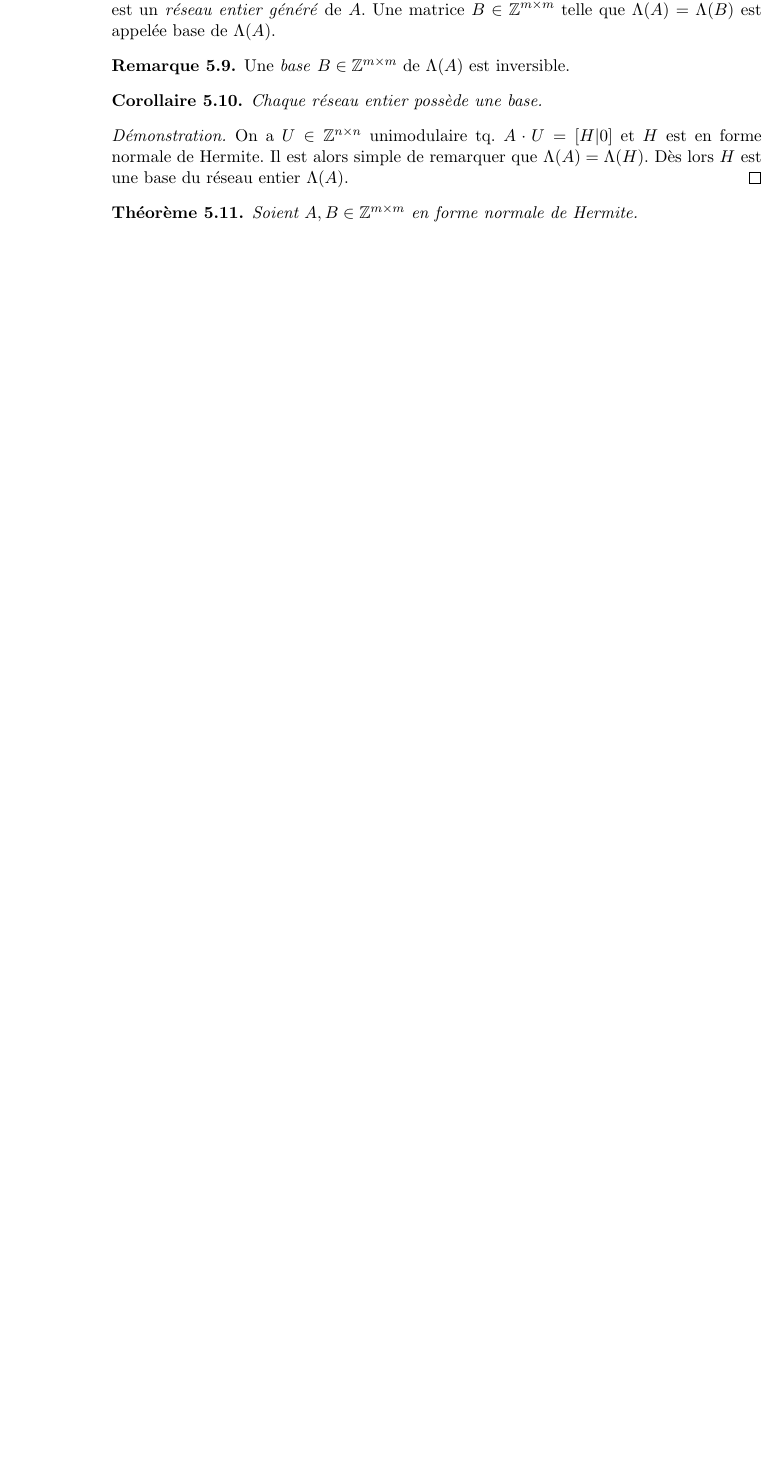
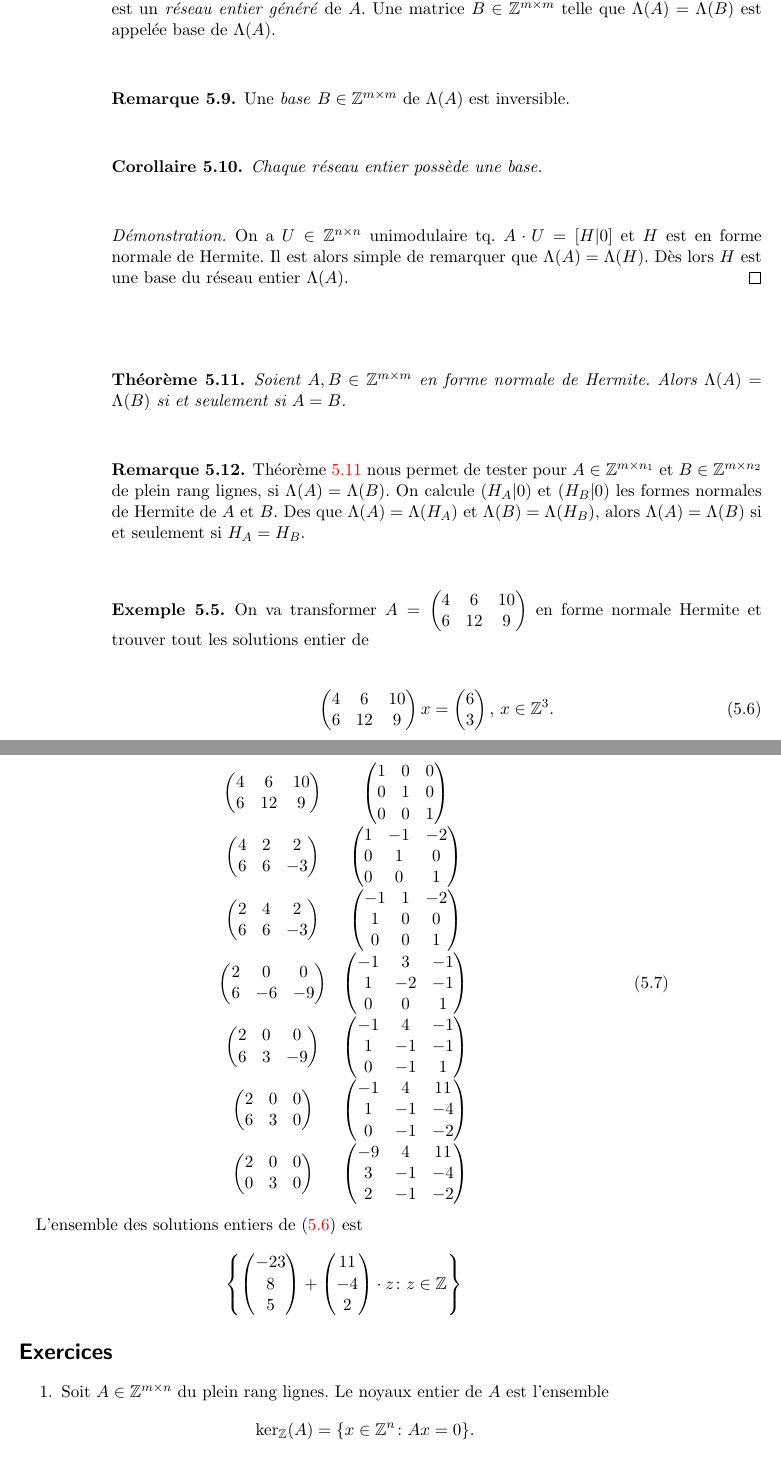
Before and after one commit to EisenIn/Algebre-Lineaire-2, a LaTeX book (notes.tex, which reads chapter04-entiers.tex): part of page 86 of 87 before the commit and two parts of pages 86 and 87 of 89 after it, the two joined at a grey line, cut so that both start at the same text, the shorter picture padded with empty space. Compiled offline with pdfLaTeX.

Commit message:
Continued chapter
on integer linear algebra and added python worksheet

```diff
--- a/chapter04-entiers.tex
+++ b/chapter04-entiers.tex
@@ -444,8 +444,64 @@ Soit
 
   \begin{theorem}
     \label{thr:28}
-    Soient $A,B \in \mathbb{Z}^{m\times m}$ en forme normale de Hermite.
-
+    Soient $A,B \in \mathbb{Z}^{m\times m}$ en forme normale de Hermite.    Alors $Λ(A) = Λ(B)$ si et seulement si $A = B$.
   \end{theorem}
 
 
+  \begin{remark}
+    \label{rem:5}
+    Théorème~\ref{thr:28} nous permet de tester  pour $A ∈ℤ^{m × n_1}$ et $B ∈ℤ^{m × n_2}$ de plein rang lignes, si $Λ(A) = Λ(B)$.  On calcule $(H_A|0)$ et $(H_B|0)$ les formes normales de Hermite de $A$ et $B$. Des que $Λ(A) =Λ(H_A)$ et $Λ(B) = Λ(H_B)$, alors $Λ(A) = Λ(B)$ si et seulement si $H_A = H_B$.
+  \end{remark}
+
+  \begin{example}
+    \label{exe:29}
+    On va transformer $A = \left(\begin{matrix}4 & 6 & 10\\6 & 12 & 9\end{matrix}\right)$ en forme normale Hermite et trouver tout les solutions entier de
+    \begin{equation}
+      \label{eq:46}
+      \left(\begin{matrix}4 & 6 & 10\\6 & 12 & 9\end{matrix}\right) x =
+      \begin{pmatrix}
+        6 \\ 3
+      \end{pmatrix}, \, x ∈ ℤ^3.
+    \end{equation}
+
+    \begin{equation}
+      \label{eq:45}
+      \begin{array}{cc}
+      \left(\begin{matrix}4 & 6 & 10\\6 & 12 & 9\end{matrix}\right) &
+\left(\begin{matrix}1 & 0 & 0\\0 & 1 & 0\\0 & 0 & 1\end{matrix}\right) \\
+
+\left(\begin{matrix}4 & 2 & 2\\6 & 6 & -3\end{matrix}\right) &
+\left(\begin{matrix}1 & -1 & -2\\0 & 1 & 0\\0 & 0 & 1\end{matrix}\right) \\
+
+\left(\begin{matrix}2 & 4 & 2\\6 & 6 & -3\end{matrix}\right) &
+\left(\begin{matrix}-1 & 1 & -2\\1 & 0 & 0\\0 & 0 & 1\end{matrix}\right)\\
+
+\left(\begin{matrix}2 & 0 & 0\\6 & -6 & -9\end{matrix}\right)&
+\left(\begin{matrix}-1 & 3 & -1\\1 & -2 & -1\\0 & 0 & 1\end{matrix}\right)\\
+
+\left(\begin{matrix}2 & 0 & 0\\6 & 3 & -9\end{matrix}\right) &
+\left(\begin{matrix}-1 & 4 & -1\\1 & -1 & -1\\0 & -1 & 1\end{matrix}\right)\\
+
+\left(\begin{matrix}2 & 0 & 0\\6 & 3 & 0\end{matrix}\right) &
+\left(\begin{matrix}-1 & 4 & 11\\1 & -1 & -4\\0 & -1 & -2\end{matrix}\right)\\
+
+
+\left(\begin{matrix}2 & 0 & 0\\0 & 3 & 0\end{matrix}\right) &
+\left(\begin{matrix}-9 & 4 & 11\\3 & -1 & -4\\2 & -1 & -2\end{matrix}\right)\\
+      \end{array}
+    \end{equation}
+
+    L'ensemble des  solutions entiers de~\eqref{eq:46} est
+    \begin{displaymath}
+      \left\{ \left(\begin{matrix}-23\\8\\5\end{matrix}\right) + \left(\begin{matrix}11\\-4\\2\end{matrix}\right) ⋅z ： z ∈ℤ\right\}
+    \end{displaymath}
+
+  \end{example}
+
+\section*{Exercices}
+\begin{enumerate}
+\item Soit $A ∈ℤ^{m ×n}$ du plein rang lignes. Le noyaux entier de $A$ est l'ensemble
+  \begin{displaymath}
+    \ker_ℤ(A) = \{x ∈ℤ^n ： Ax = 0\}.
+  \end{displaymath}
+  Soit  $U ∈ℤ^{n ×n}$ une matrice unimodulaire tel que
```
Also changed, not shown: chapter04-entiers.tex (6 more changed lines), 2 other files.
